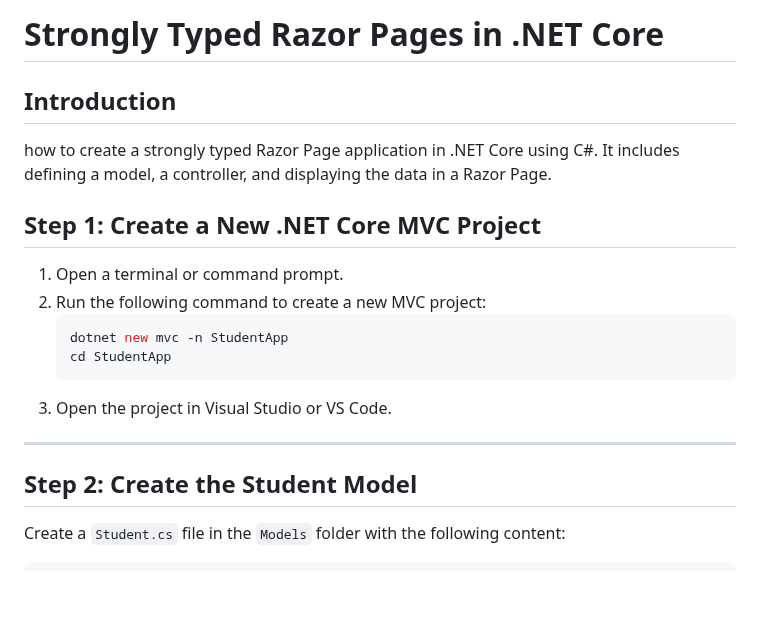
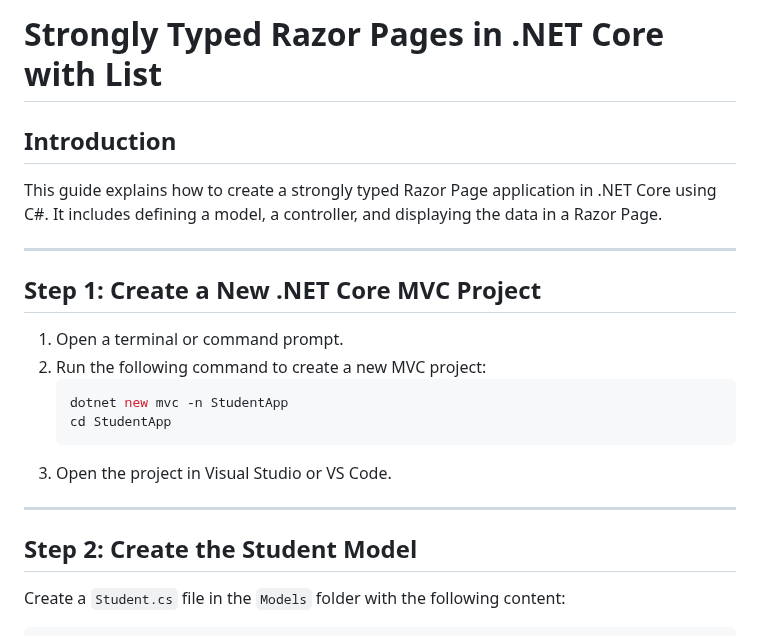
Before and after one commit to jssuthahar/Article, a Markdown page: DotnetCore/6. Strongly Typed Razor Pages in .NET Core .md, the part around one of its changes. Drawn GitHub-style; blank space fills up the shorter version.

````diff
--- a/DotnetCore/6. Strongly Typed Razor Pages in .NET Core .md
+++ b/DotnetCore/6. Strongly Typed Razor Pages in .NET Core .md
@@ -1,9 +1,13 @@
-# Strongly Typed Razor Pages in .NET Core
+# Strongly Typed Razor Pages in .NET Core with List
+
 ## Introduction
- how to create a strongly typed Razor Page application in .NET Core using C#. It includes defining a model, a controller, and displaying the data in a Razor Page.
 
+This guide explains how to create a strongly typed Razor Page application in .NET Core using C#. It includes defining a model, a controller, and displaying the data in a Razor Page.
+
+---
 
 ## Step 1: Create a New .NET Core MVC Project
+
 1. Open a terminal or command prompt.
 2. Run the following command to create a new MVC project:
    ```sh
@@ -15,6 +19,7 @@
 ---
 
 ## Step 2: Create the Student Model
+
 Create a `Student.cs` file in the `Models` folder with the following content:
 
 ```csharp
````
Also changed, not shown: other parts of DotnetCore/6. Strongly Typed Razor Pages in .NET Core .md (+53 -8 lines).
